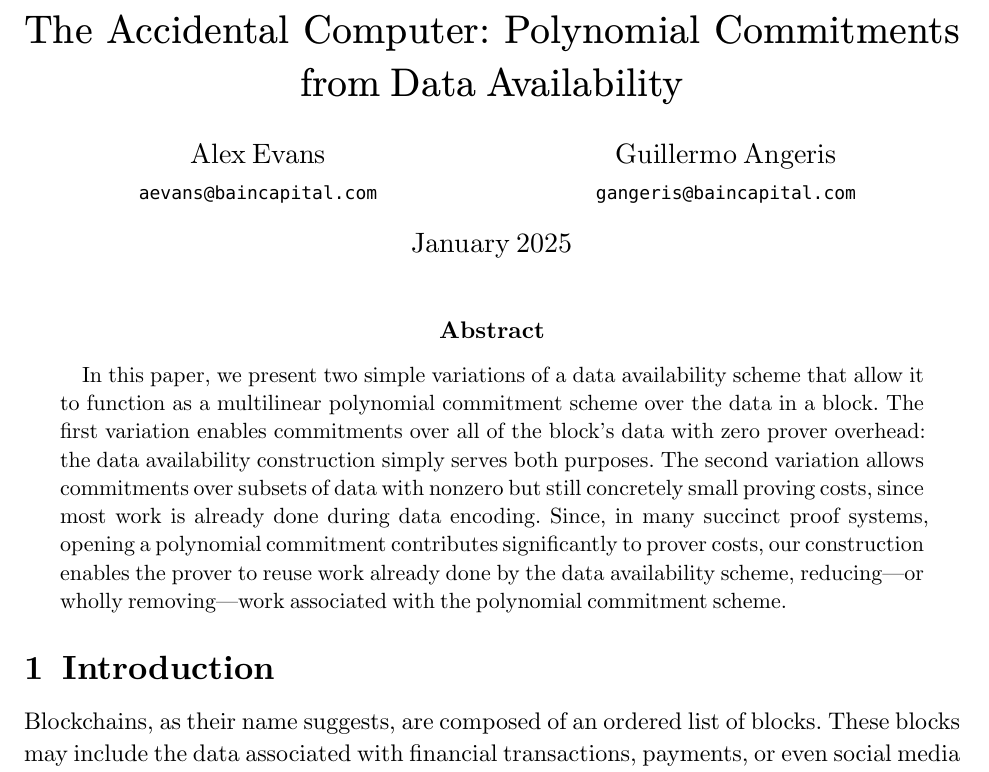
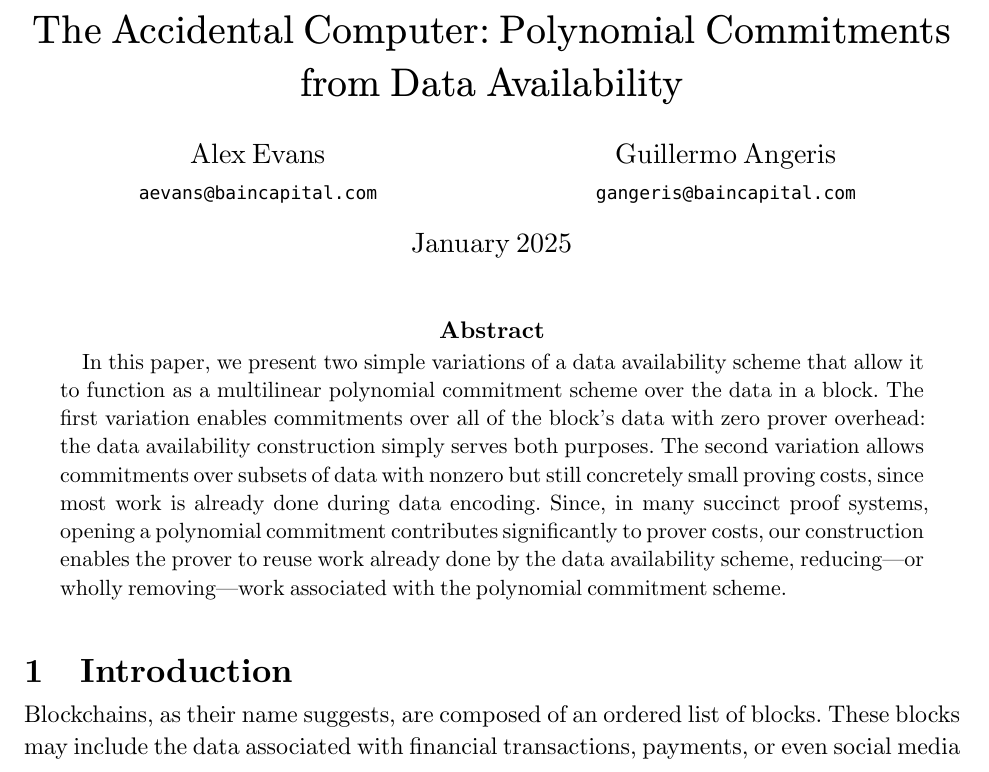
Before and after one commit to angeris/vanilla-fullpage-typst, a Typst document (example/example.typ, which reads vanilla-fullpage.typ): part of the page, cut so that both start at the same text. Compiled offline with Typst 0.15.

Commit message:
indentation and some spacing fixes

```diff
--- a/vanilla-fullpage.typ
+++ b/vanilla-fullpage.typ
@@ -85,6 +83,13 @@
   authors_format(authors)
   date_format(date)
 
+  set par(
+    first-line-indent: 1em,
+    justify: true,
+    spacing: .65em
+  )
+  show math.equation.where(block: true): set block(spacing: 1.2em)
+
   doc
 }
 
```
Also changed, not shown: vanilla-fullpage.typ (12 more changed lines).
